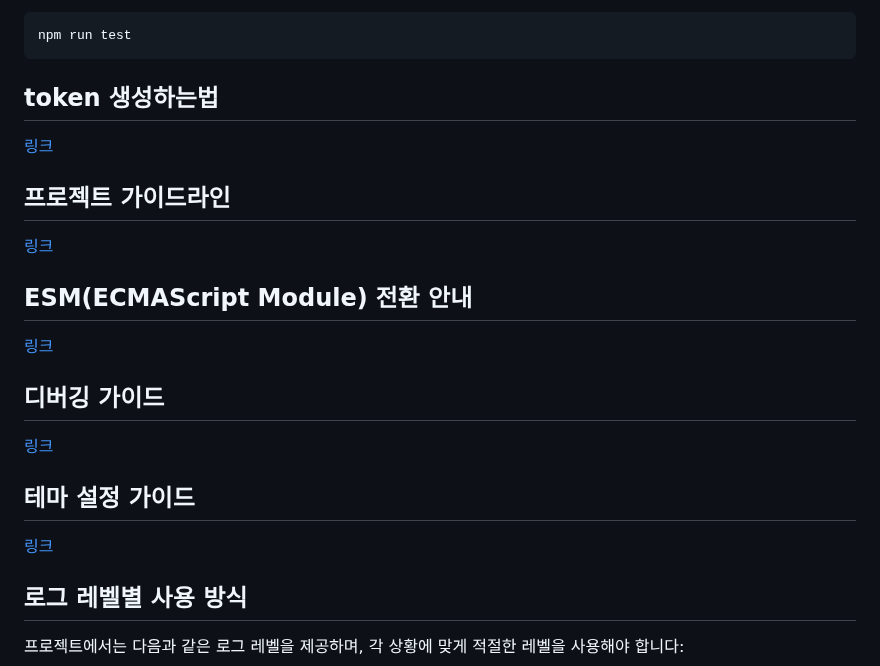
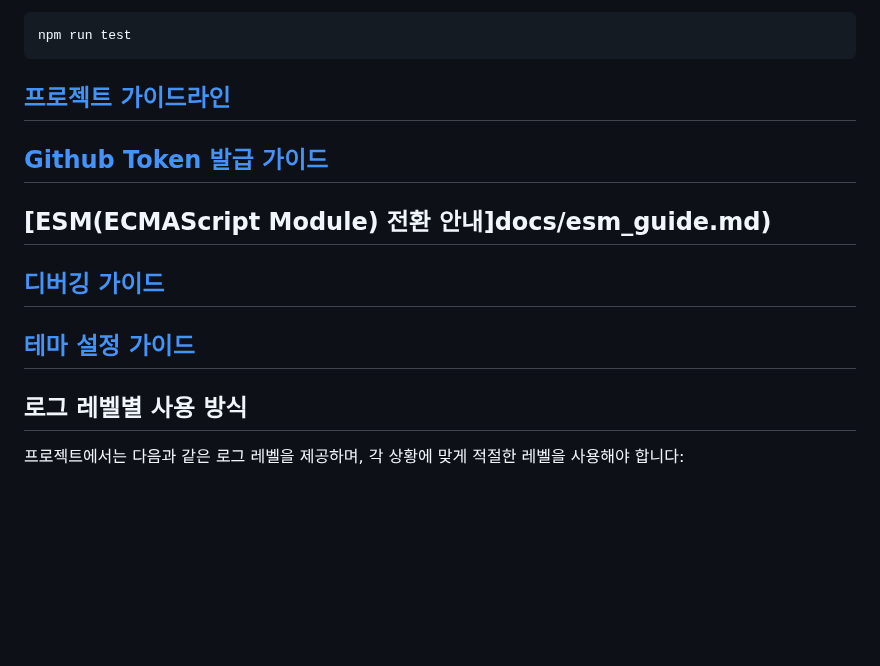
Before and after one commit to oss2025hnu/reposcore-js, a Markdown page: README.md, the part around the change. Rendered like a GitHub page; blank space fills up the shorter version.

Commit message:
README에 링크를 제목에 직접 걸어서 문서 길이 줄임

````diff
--- a/README.md
+++ b/README.md
@@ -149,20 +149,15 @@ Test
 npm run test
 ```
 
-## token 생성하는법
-[링크](docs/token_guide.md)
+## [프로젝트 가이드라인](docs/project_guidelines.md)
 
-## 프로젝트 가이드라인
-[링크](docs/project_guidelines.md)
+## [Github Token 발급 가이드](docs/token_guide.md)
 
-## ESM(ECMAScript Module) 전환 안내
-[링크](docs/esm_guide.md)
+## [ESM(ECMAScript Module) 전환 안내]docs/esm_guide.md)
 
-## 디버깅 가이드
-[링크](docs/debug_guide.md)
+## [디버깅 가이드](docs/debug_guide.md)
 
-## 테마 설정 가이드
-[링크](docs/theme_guide.md)
+## [테마 설정 가이드](docs/theme_guide.md)
 
 ## 로그 레벨별 사용 방식
 프로젝트에서는 다음과 같은 로그 레벨을 제공하며, 각 상황에 맞게 적절한 레벨을 사용해야 합니다:
````
Also changed, not shown: Readme_Template.md (+5 -10 lines).
